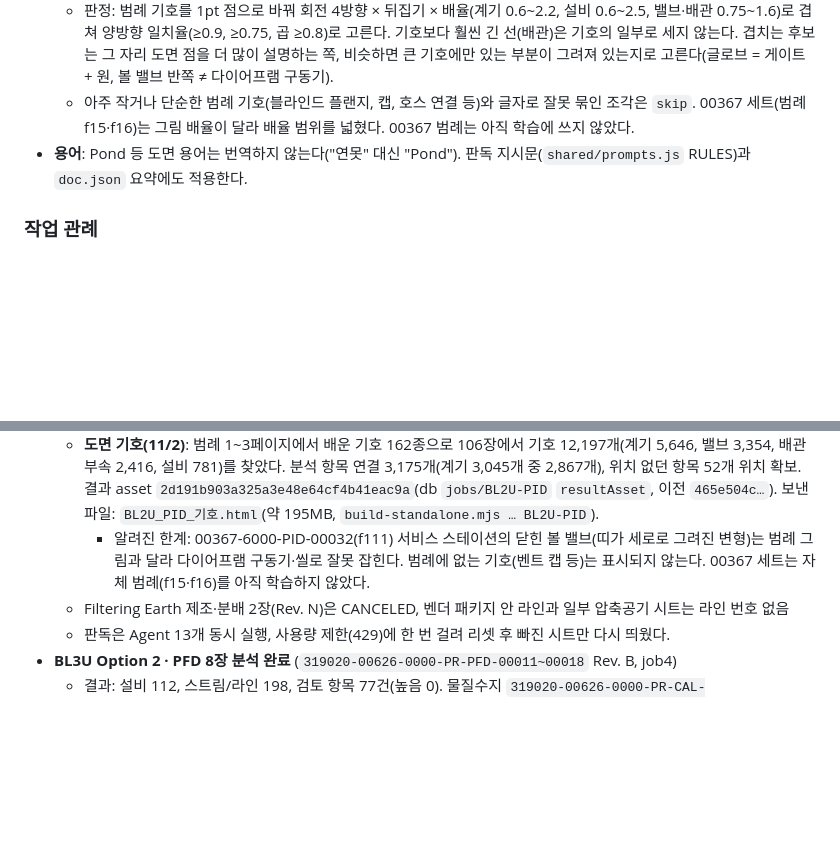
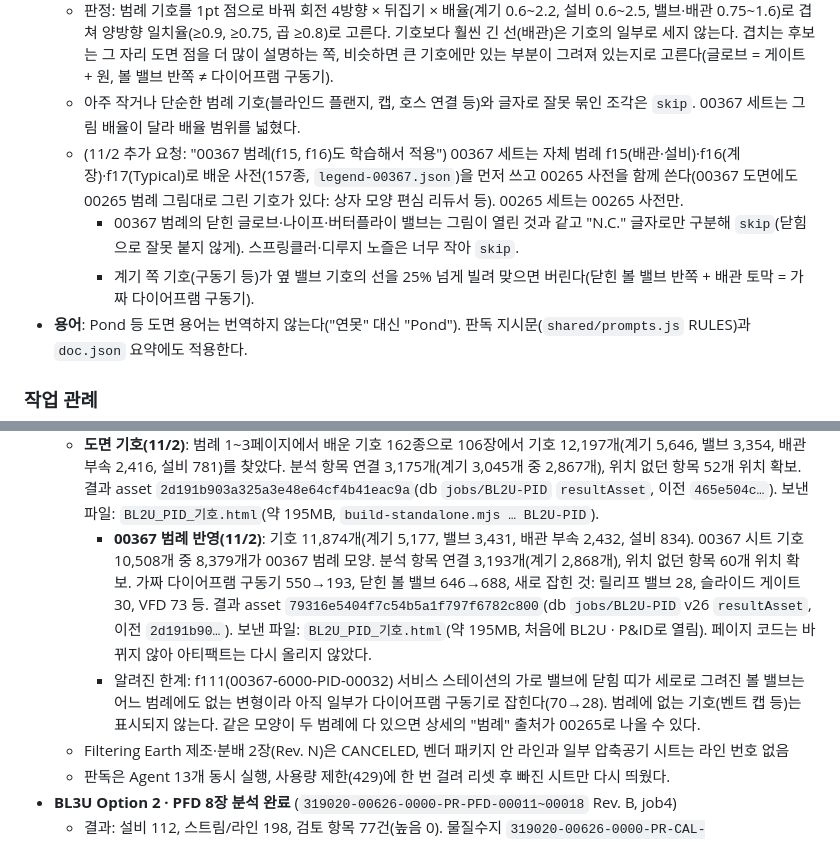
Before and after one commit to git-naru/PID-Review, a Markdown page: docs/HANDOFF.md, 2 parts joined by grey strips. Drawn GitHub-style; blank space fills up the shorter version.

Commit message:
Handoff: 00367 legend symbols applied (result asset, counts)
Co-Authored-By: Claude Opus 5.5 <noreply@anthropic.com>
Claude-Session: https://claude.ai/code/session_01Ub3pRGE5kfpfpYMf8QT9aq

```diff
--- a/docs/HANDOFF.md
+++ b/docs/HANDOFF.md
@@ -101,7 +101,10 @@
   - 기본 보기에서 기호 위는 평소 투명, 마우스를 올리면 종류 색(계기 파랑, 밸브 보라, 배관 부속 초록, 설비 주황). 붉은색은 선택에만. 도구 막대 **기호** 체크(기본 꺼짐, 기호가 있는 결과에서만 보임)로 테두리를 모두 표시.
   - 분석 항목에 연결된 기호는 그 항목을 선택(상세에 "도면 기호" 줄), 아니면 기호 상세(이름·종류·기호 안 글자·범례 출처·일치도·가까운 분석 항목).
   - 판정: 범례 기호를 1pt 점으로 바꿔 회전 4방향 × 뒤집기 × 배율(계기 0.6~2.2, 설비 0.6~2.5, 밸브·배관 0.75~1.6)로 겹쳐 양방향 일치율(≥0.9, ≥0.75, 곱 ≥0.8)로 고른다. 기호보다 훨씬 긴 선(배관)은 기호의 일부로 세지 않는다. 겹치는 후보는 그 자리 도면 점을 더 많이 설명하는 쪽, 비슷하면 큰 기호에만 있는 부분이 그려져 있는지로 고른다(글로브 = 게이트 + 원, 볼 밸브 반쪽 ≠ 다이어프램 구동기).
-  - 아주 작거나 단순한 범례 기호(블라인드 플랜지, 캡, 호스 연결 등)와 글자로 잘못 묶인 조각은 `skip`. 00367 세트(범례 f15·f16)는 그림 배율이 달라 배율 범위를 넓혔다. 00367 범례는 아직 학습에 쓰지 않았다.
+  - 아주 작거나 단순한 범례 기호(블라인드 플랜지, 캡, 호스 연결 등)와 글자로 잘못 묶인 조각은 `skip`. 00367 세트는 그림 배율이 달라 배율 범위를 넓혔다.
+  - (11/2 추가 요청: "00367 범례(f15, f16)도 학습해서 적용") 00367 세트는 자체 범례 f15(배관·설비)·f16(계장)·f17(Typical)로 배운 사전(157종, `legend-00367.json`)을 먼저 쓰고 00265 사전을 함께 쓴다(00367 도면에도 00265 범례 그림대로 그린 기호가 있다: 상자 모양 편심 리듀서 등). 00265 세트는 00265 사전만.
+    - 00367 범례의 닫힌 글로브·나이프·버터플라이 밸브는 그림이 열린 것과 같고 "N.C." 글자로만 구분해 `skip`(닫힘으로 잘못 붙지 않게). 스프링클러·디루지 노즐은 너무 작아 `skip`.
+    - 계기 쪽 기호(구동기 등)가 옆 밸브 기호의 선을 25% 넘게 빌려 맞으면 버린다(닫힌 볼 밸브 반쪽 + 배관 토막 = 가짜 다이어프램 구동기).
 - **용어**: Pond 등 도면 용어는 번역하지 않는다("연못" 대신 "Pond"). 판독 지시문(`shared/prompts.js` RULES)과 `doc.json` 요약에도 적용한다.
 
 ### 작업 관례
@@ -135,7 +138,8 @@
   - db `jobs/BL2U-PID`: `status: done`, 결과 asset은 db 문서의 `resultAsset`(OCR 위치 반영본), PDF 112개는 결과 JSON `files[].assetId`
   - 이 세트는 **도면 안 글자가 외곽선**이라 텍스트 레이어에 태그·라인 번호가 없다(표제란만 텍스트). 판독 때 bbox를 생략시켜 위치가 비었고, OCR(`scripts/session/ocr-*.py`)로 채웠다. 이제 `hasTagText()`로 판단해 이런 시트는 모델이 bbox를 낸다.
   - **도면 기호(11/2)**: 범례 1~3페이지에서 배운 기호 162종으로 106장에서 기호 12,197개(계기 5,646, 밸브 3,354, 배관 부속 2,416, 설비 781)를 찾았다. 분석 항목 연결 3,175개(계기 3,045개 중 2,867개), 위치 없던 항목 52개 위치 확보. 결과 asset `2d191b903a325a3e48e64cf4b41eac9a`(db `jobs/BL2U-PID` `resultAsset`, 이전 `465e504c…`). 보낸 파일: `BL2U_PID_기호.html`(약 195MB, `build-standalone.mjs … BL2U-PID`).
-    - 알려진 한계: 00367-6000-PID-00032(f111) 서비스 스테이션의 닫힌 볼 밸브(띠가 세로로 그려진 변형)는 범례 그림과 달라 다이어프램 구동기·씰로 잘못 잡힌다. 범례에 없는 기호(벤트 캡 등)는 표시되지 않는다. 00367 세트는 자체 범례(f15·f16)를 아직 학습하지 않았다.
+    - **00367 범례 반영(11/2)**: 기호 11,874개(계기 5,177, 밸브 3,431, 배관 부속 2,432, 설비 834). 00367 시트 기호 10,508개 중 8,379개가 00367 범례 모양. 분석 항목 연결 3,193개(계기 2,868개), 위치 없던 항목 60개 위치 확보. 가짜 다이어프램 구동기 550→193, 닫힌 볼 밸브 646→688, 새로 잡힌 것: 릴리프 밸브 28, 슬라이드 게이트 30, VFD 73 등. 결과 asset `79316e5404f7c54b5a1f797f6782c800`(db `jobs/BL2U-PID` v26 `resultAsset`, 이전 `2d191b90…`). 보낸 파일: `BL2U_PID_기호.html`(약 195MB, 처음에 BL2U · P&ID로 열림). 페이지 코드는 바뀌지 않아 아티팩트는 다시 올리지 않았다.
+    - 알려진 한계: f111(00367-6000-PID-00032) 서비스 스테이션의 가로 밸브에 닫힘 띠가 세로로 그려진 볼 밸브는 어느 범례에도 없는 변형이라 아직 일부가 다이어프램 구동기로 잡힌다(70→28). 범례에 없는 기호(벤트 캡 등)는 표시되지 않는다. 같은 모양이 두 범례에 다 있으면 상세의 "범례" 출처가 00265로 나올 수 있다.
   - Filtering Earth 제조·분배 2장(Rev. N)은 CANCELED, 벤더 패키지 안 라인과 일부 압축공기 시트는 라인 번호 없음
   - 판독은 Agent 13개 동시 실행, 사용량 제한(429)에 한 번 걸려 리셋 후 빠진 시트만 다시 띄웠다.
 - **BL3U Option 2 · PFD 8장 분석 완료** (`319020-00626-0000-PR-PFD-00011~00018` Rev. B, job4)
```
